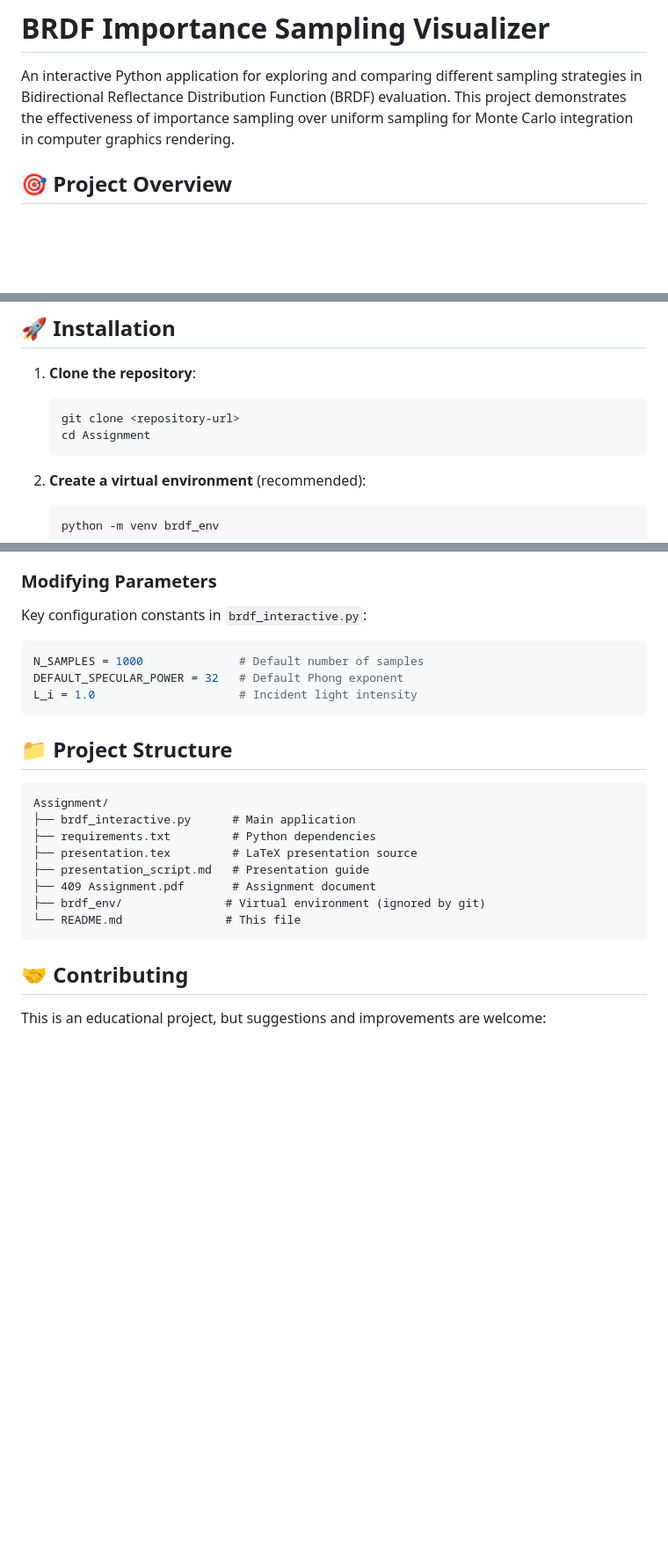
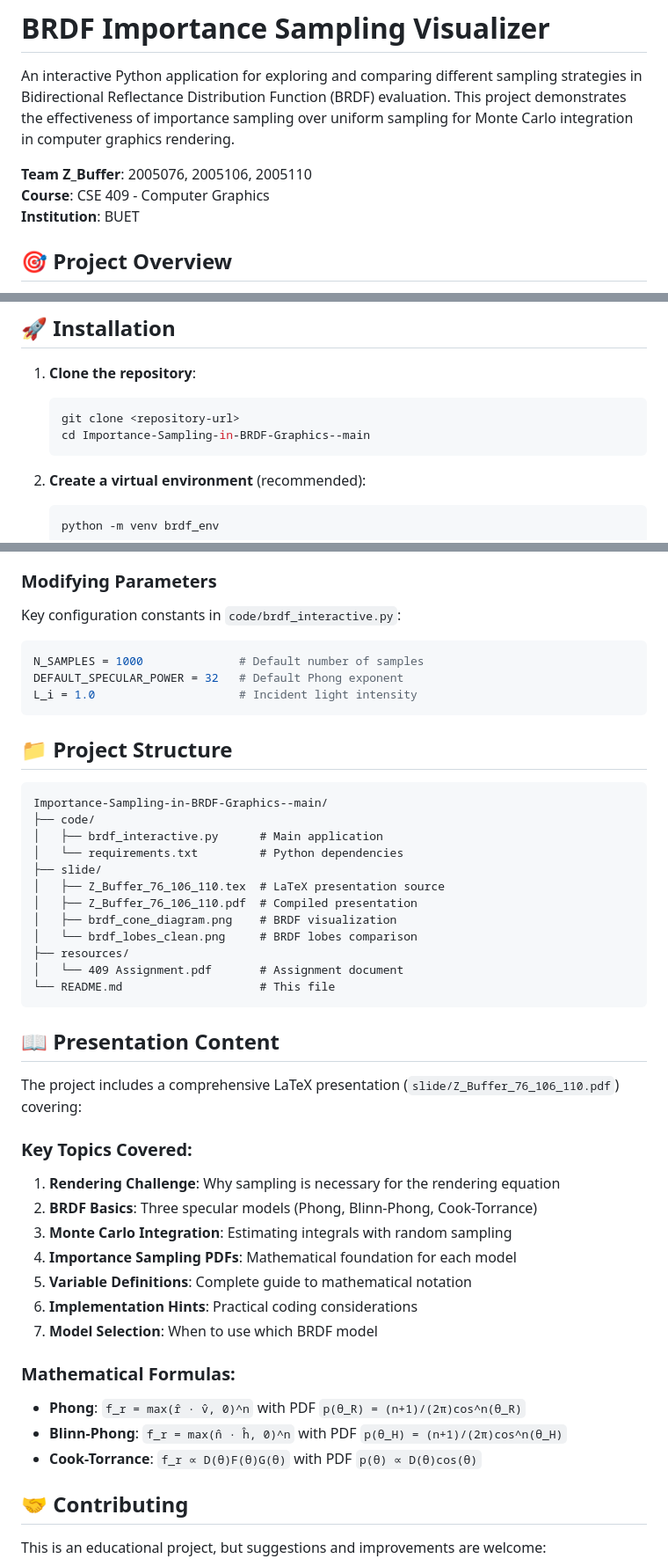
Before and after one commit to mstMetaly/cse-409-importance-sampling-in-brdf, a Markdown page: README.md, 3 parts joined by grey strips. Shown: that part at 88% size. Rendered like a GitHub page; blank space fills up the shorter version.

````diff
--- a/README.md
+++ b/README.md
@@ -1,6 +1,10 @@
 # BRDF Importance Sampling Visualizer
 
 An interactive Python application for exploring and comparing different sampling strategies in Bidirectional Reflectance Distribution Function (BRDF) evaluation. This project demonstrates the effectiveness of importance sampling over uniform sampling for Monte Carlo integration in computer graphics rendering.
+
+**Team Z_Buffer**: 2005076, 2005106, 2005110
+**Course**: CSE 409 - Computer Graphics
+**Institution**: BUET
 
 ## 🎯 Project Overview
 
@@ -31,7 +35,7 @@ This project implements and visualizes various BRDF models (Phong, Blinn-Phong,
 1. **Clone the repository**:
    ```bash
    git clone <repository-url>
-   cd Assignment
+   cd Importance-Sampling-in-BRDF-Graphics--main
    ```
 
 2. **Create a virtual environment** (recommended):
@@ -197,7 +207,7 @@ To add a new BRDF model:
 
 ### Modifying Parameters
 
-Key configuration constants in `brdf_interactive.py`:
+Key configuration constants in `code/brdf_interactive.py`:
 ```python
 N_SAMPLES = 1000              # Default number of samples
 DEFAULT_SPECULAR_POWER = 32   # Default Phong exponent
@@ -207,15 +217,37 @@ L_i = 1.0                     # Incident light intensity
 ## 📁 Project Structure
 
 ```
-Assignment/
-├── brdf_interactive.py      # Main application
-├── requirements.txt         # Python dependencies
-├── presentation.tex         # LaTeX presentation source
-├── presentation_script.md   # Presentation guide
-├── 409 Assignment.pdf       # Assignment document
-├── brdf_env/               # Virtual environment (ignored by git)
-└── README.md               # This file
+Importance-Sampling-in-BRDF-Graphics--main/
+├── code/
+│   ├── brdf_interactive.py      # Main application
+│   └── requirements.txt         # Python dependencies
+├── slide/
+│   ├── Z_Buffer_76_106_110.tex  # LaTeX presentation source
+│   ├── Z_Buffer_76_106_110.pdf  # Compiled presentation
+│   ├── brdf_cone_diagram.png    # BRDF visualization
+│   └── brdf_lobes_clean.png     # BRDF lobes comparison
+├── resources/
+│   └── 409 Assignment.pdf       # Assignment document
+└── README.md                    # This file
 ```
+
+## 📖 Presentation Content
+
+The project includes a comprehensive LaTeX presentation (`slide/Z_Buffer_76_106_110.pdf`) covering:
+
+### Key Topics Covered:
+1. **Rendering Challenge**: Why sampling is necessary for the rendering equation
+2. **BRDF Basics**: Three specular models (Phong, Blinn-Phong, Cook-Torrance)
+3. **Monte Carlo Integration**: Estimating integrals with random sampling
+4. **Importance Sampling PDFs**: Mathematical foundation for each model
+5. **Variable Definitions**: Complete guide to mathematical notation
+6. **Implementation Hints**: Practical coding considerations
+7. **Model Selection**: When to use which BRDF model
+
+### Mathematical Formulas:
+- **Phong**: `f_r = max(r̂ · v̂, 0)^n` with PDF `p(θ_R) = (n+1)/(2π)cos^n(θ_R)`
+- **Blinn-Phong**: `f_r = max(n̂ · ĥ, 0)^n` with PDF `p(θ_H) = (n+1)/(2π)cos^n(θ_H)`
+- **Cook-Torrance**: `f_r ∝ D(θ)F(θ)G(θ)` with PDF `p(θ) ∝ D(θ)cos(θ)`
 
 ## 🤝 Contributing
 
````
Also changed, not shown: other parts of README.md (+15 -9 lines).
